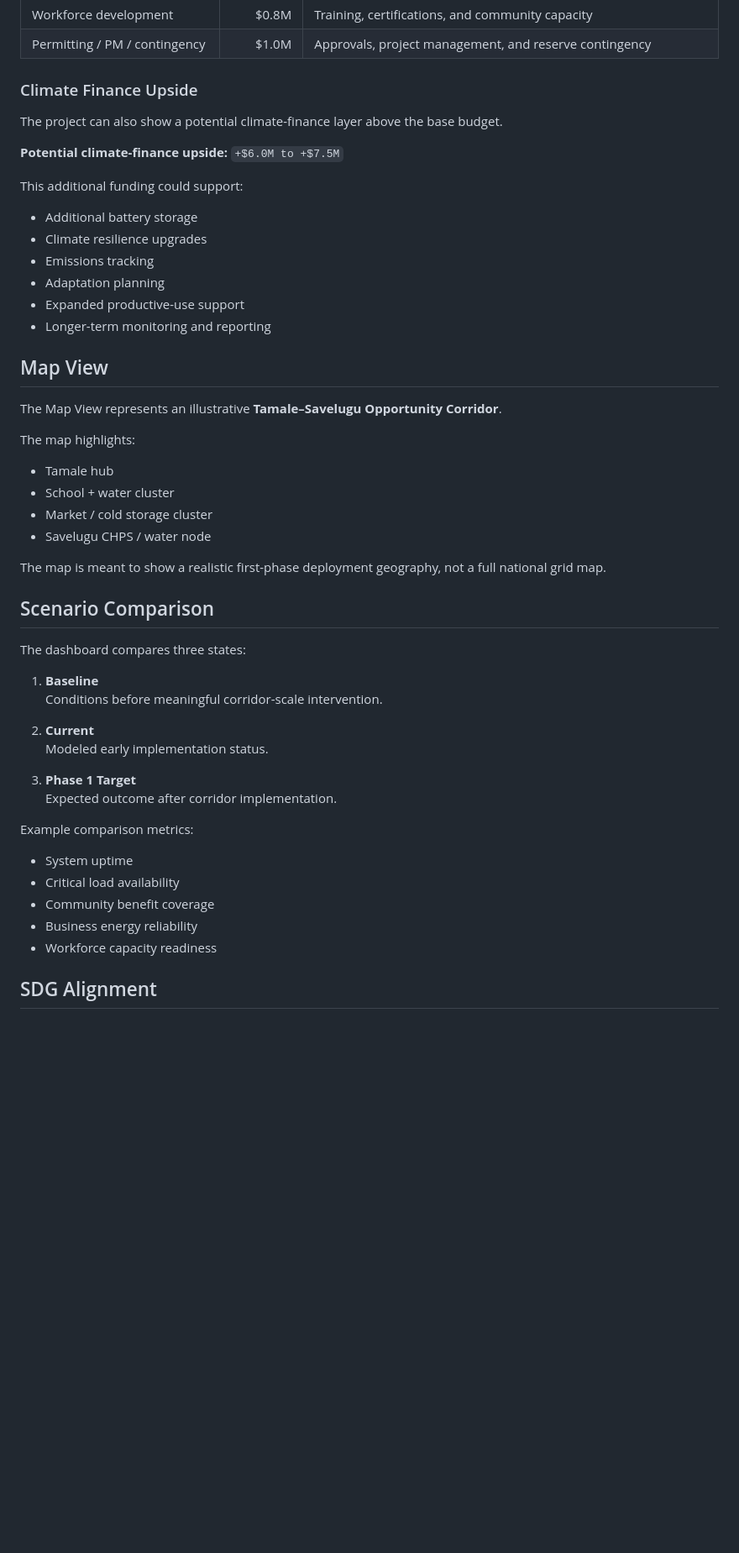
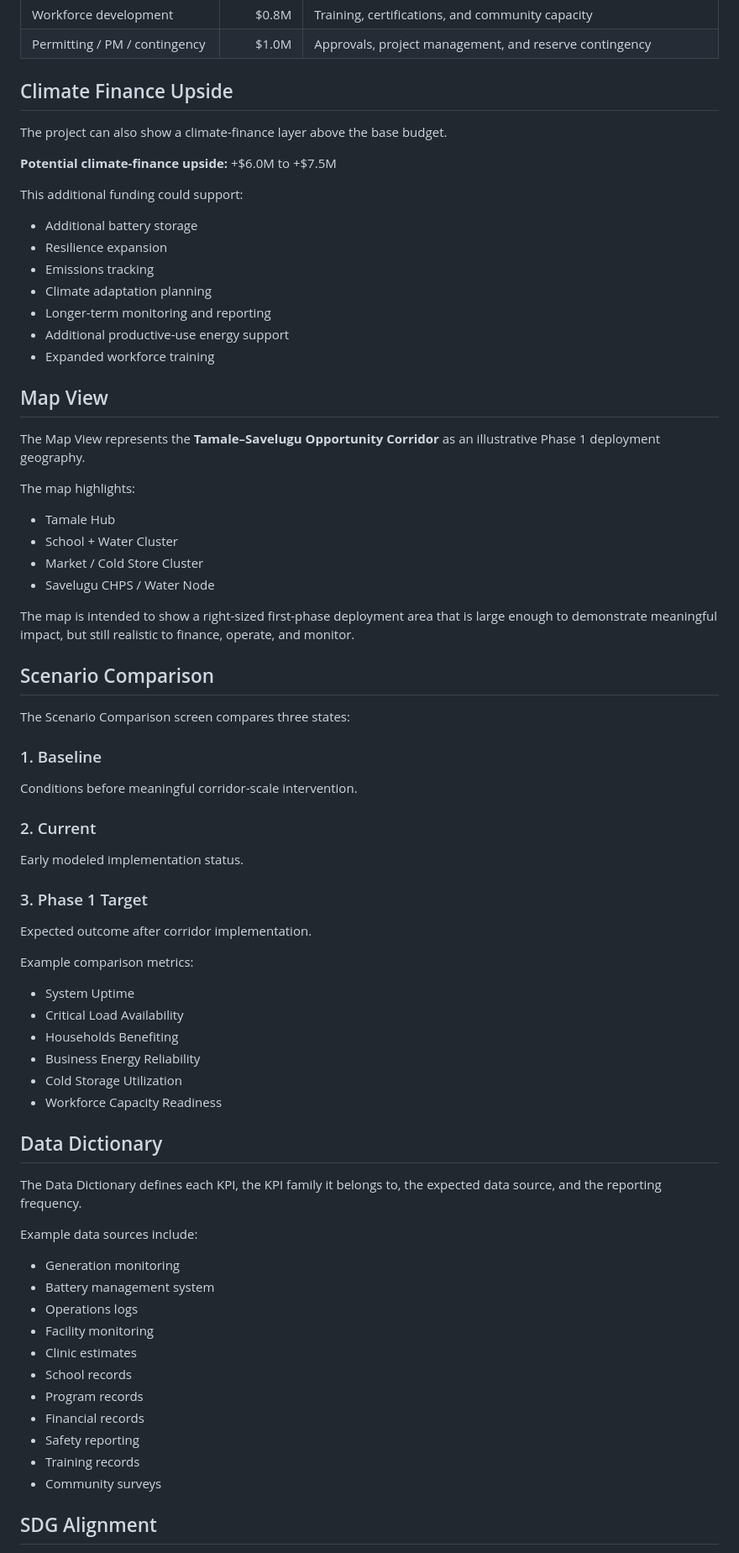
Before and after one commit to SASTPS/PowerLink-Dashboard-v4, a Markdown page: README.md, the part around one of its changes. Shown at 84% size. Drawn GitHub-style; blank space fills up the shorter version.

```diff
--- a/README.md
+++ b/README.md
@@ -161,54 +264,77 @@ The dashboard uses a realistic corridor-scale budget rather than an inflated nat
 | Workforce development | $0.8M | Training, certifications, and community capacity |
 | Permitting / PM / contingency | $1.0M | Approvals, project management, and reserve contingency |
 
-### Climate Finance Upside
+## Climate Finance Upside
 
-The project can also show a potential climate-finance layer above the base budget.
+The project can also show a climate-finance layer above the base budget.
 
-**Potential climate-finance upside:** `+$6.0M to +$7.5M`
+**Potential climate-finance upside:** +$6.0M to +$7.5M
 
 This additional funding could support:
 
 - Additional battery storage
-- Climate resilience upgrades
+- Resilience expansion
 - Emissions tracking
-- Adaptation planning
-- Expanded productive-use support
+- Climate adaptation planning
 - Longer-term monitoring and reporting
+- Additional productive-use energy support
+- Expanded workforce training
 
 ## Map View
 
-The Map View represents an illustrative **Tamale–Savelugu Opportunity Corridor**.
+The Map View represents the **Tamale–Savelugu Opportunity Corridor** as an illustrative Phase 1 deployment geography.
 
 The map highlights:
 
-- Tamale hub
-- School + water cluster
-- Market / cold storage cluster
-- Savelugu CHPS / water node
+- Tamale Hub
+- School + Water Cluster
+- Market / Cold Store Cluster
+- Savelugu CHPS / Water Node
 
-The map is meant to show a realistic first-phase deployment geography, not a full national grid map.
+The map is intended to show a right-sized first-phase deployment area that is large enough to demonstrate meaningful impact, but still realistic to finance, operate, and monitor.
 
 ## Scenario Comparison
 
-The dashboard compares three states:
+The Scenario Comparison screen compares three states:
 
-1. **Baseline**
-   Conditions before meaningful corridor-scale intervention.
+### 1. Baseline
 
-2. **Current**
-   Modeled early implementation status.
+Conditions before meaningful corridor-scale intervention.
 
-3. **Phase 1 Target**
-   Expected outcome after corridor implementation.
+### 2. Current
+
+Early modeled implementation status.
+
+### 3. Phase 1 Target
+
+Expected outcome after corridor implementation.
 
 Example comparison metrics:
 
-- System uptime
-- Critical load availability
-- Community benefit coverage
-- Business energy reliability
-- Workforce capacity readiness
+- System Uptime
+- Critical Load Availability
+- Households Benefiting
+- Business Energy Reliability
+- Cold Storage Utilization
+- Workforce Capacity Readiness
+
+## Data Dictionary
+
+The Data Dictionary defines each KPI, the KPI family it belongs to, the expected data source, and the reporting frequency.
+
+Example data sources include:
+
+- Generation monitoring
+- Battery management system
+- Operations logs
+- Facility monitoring
+- Clinic estimates
+- School records
+- Program records
+- Financial records
+- Safety reporting
+- Training records
+- Community surveys
 
 ## SDG Alignment
 
```
Also changed, not shown: other parts of README.md (+201 -87 lines).
